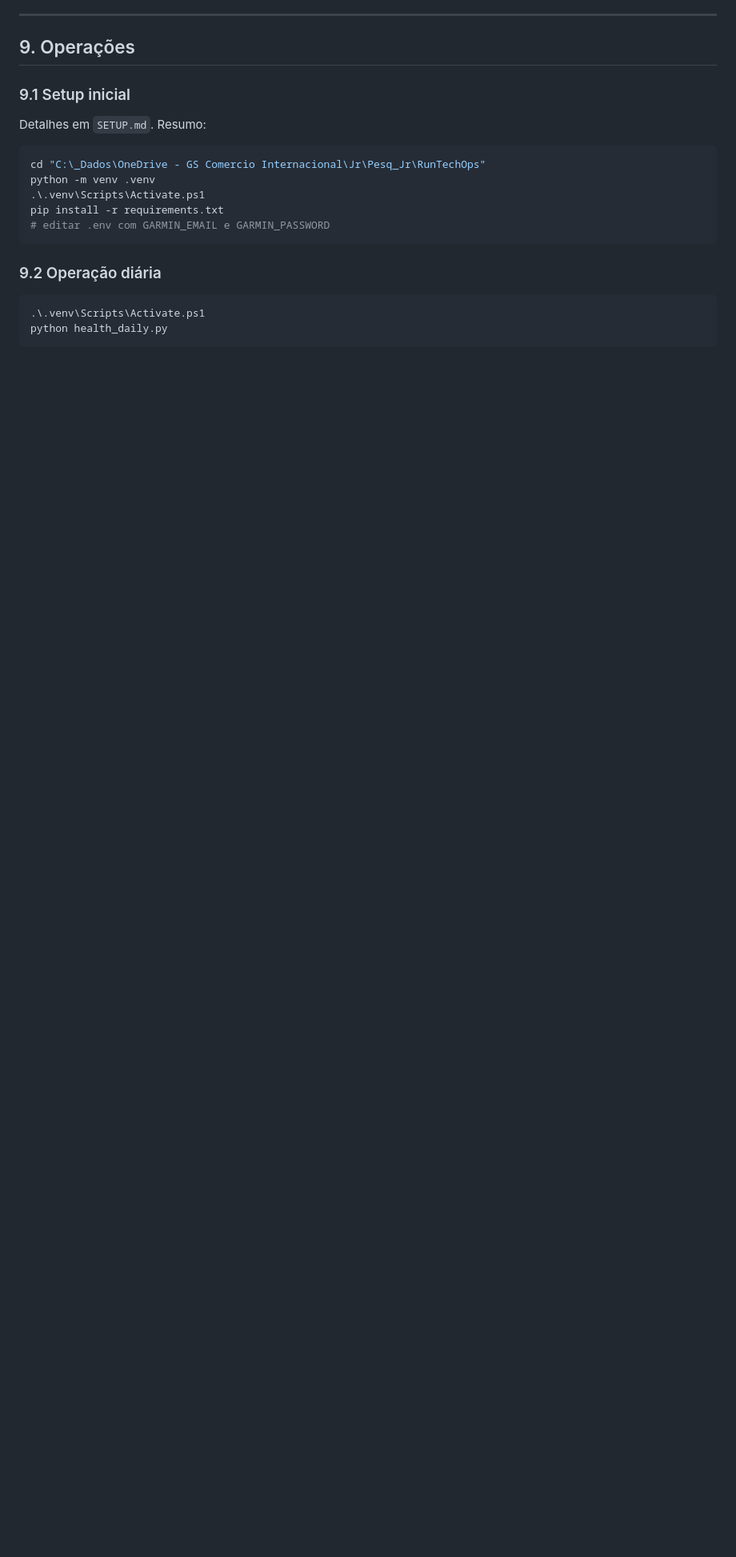
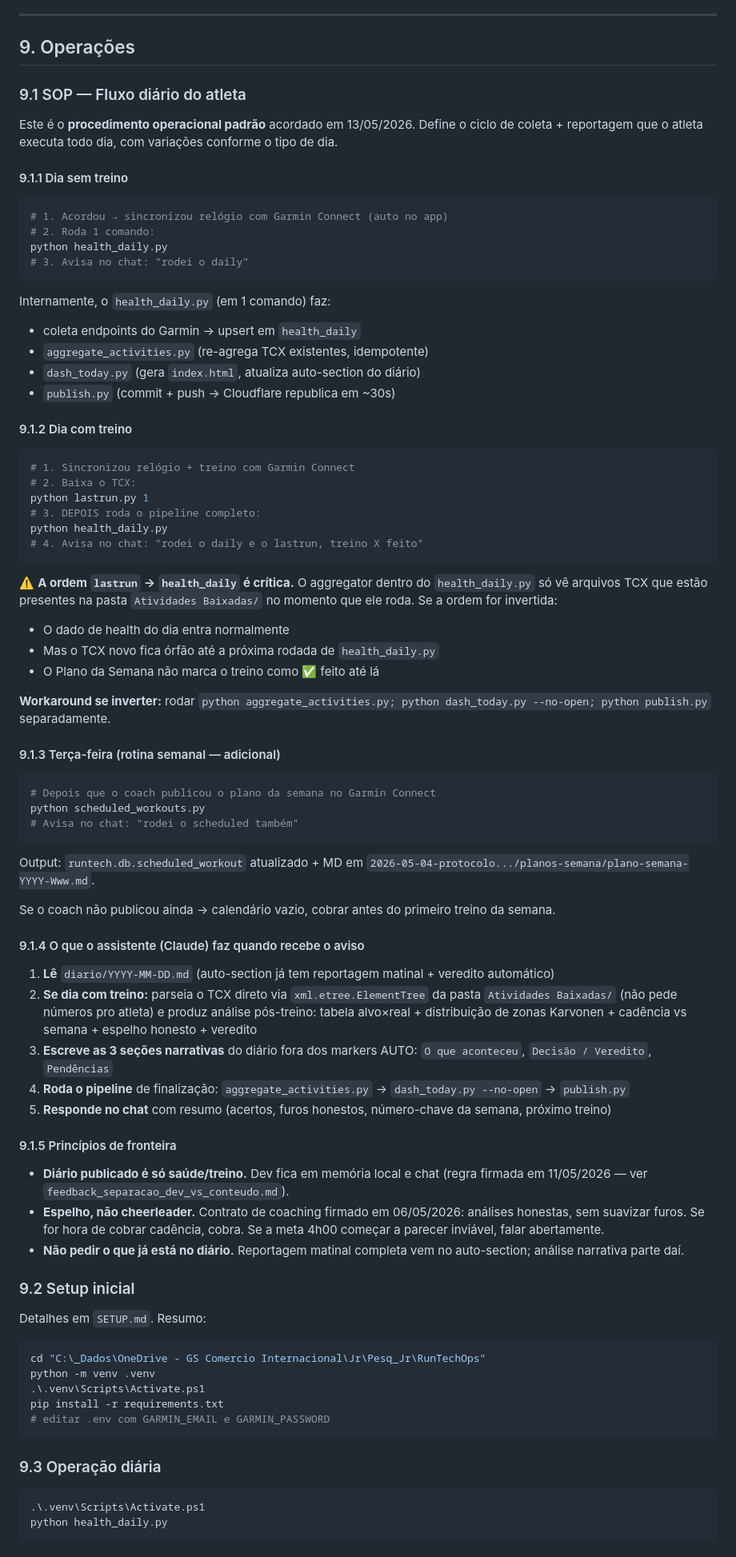
Before and after one commit to dev-automahub/runnops, a Markdown page: docs/ARCHITECTURE.md, the part around one of its changes. Shown at 80% size. GitHub-like rendering; blank space fills up the shorter version.

Commit message:
auto: publish (2026-05-13 21:53)

````diff
--- a/docs/ARCHITECTURE.md
+++ b/docs/ARCHITECTURE.md
@@ -517,7 +517,70 @@ Inferidos do título do `scheduled_workout`:
 
 ## 9. Operações
 
-### 9.1 Setup inicial
+### 9.1 SOP — Fluxo diário do atleta
+
+Este é o **procedimento operacional padrão** acordado em 13/05/2026. Define o ciclo de coleta + reportagem que o atleta executa todo dia, com variações conforme o tipo de dia.
+
+#### 9.1.1 Dia sem treino
+
+```powershell
+# 1. Acordou → sincronizou relógio com Garmin Connect (auto no app)
+# 2. Roda 1 comando:
+python health_daily.py
+# 3. Avisa no chat: "rodei o daily"
+```
+
+Internamente, o `health_daily.py` (em 1 comando) faz:
+- coleta endpoints do Garmin → upsert em `health_daily`
+- `aggregate_activities.py` (re-agrega TCX existentes, idempotente)
+- `dash_today.py` (gera `index.html`, atualiza auto-section do diário)
+- `publish.py` (commit + push → Cloudflare republica em ~30s)
+
+#### 9.1.2 Dia com treino
+
+```powershell
+# 1. Sincronizou relógio + treino com Garmin Connect
+# 2. Baixa o TCX:
+python lastrun.py 1
+# 3. DEPOIS roda o pipeline completo:
+python health_daily.py
+# 4. Avisa no chat: "rodei o daily e o lastrun, treino X feito"
+```
+
+⚠️ **A ordem `lastrun` → `health_daily` é crítica.** O aggregator dentro do `health_daily.py` só vê arquivos TCX que estão presentes na pasta `Atividades Baixadas/` no momento que ele roda. Se a ordem for invertida:
+- O dado de health do dia entra normalmente
+- Mas o TCX novo fica órfão até a próxima rodada de `health_daily.py`
+- O Plano da Semana não marca o treino como ✅ feito até lá
+
+**Workaround se inverter:** rodar `python aggregate_activities.py; python dash_today.py --no-open; python publish.py` separadamente.
+
+#### 9.1.3 Terça-feira (rotina semanal — adicional)
+
+```powershell
+# Depois que o coach publicou o plano da semana no Garmin Connect
+python scheduled_workouts.py
+# Avisa no chat: "rodei o scheduled também"
+```
+
+Output: `runtech.db.scheduled_workout` atualizado + MD em `2026-05-04-protocolo.../planos-semana/plano-semana-YYYY-Www.md`.
+
+Se o coach não publicou ainda → calendário vazio, cobrar antes do primeiro treino da semana.
+
+#### 9.1.4 O que o assistente (Claude) faz quando recebe o aviso
+
+1. **Lê** `diario/YYYY-MM-DD.md` (auto-section já tem reportagem matinal + veredito automático)
+2. **Se dia com treino:** parseia o TCX direto via `xml.etree.ElementTree` da pasta `Atividades Baixadas/` (não pede números pro atleta) e produz análise pós-treino: tabela alvo×real + distribuição de zonas Karvonen + cadência vs semana + espelho honesto + veredito
+3. **Escreve as 3 seções narrativas** do diário fora dos markers AUTO: `O que aconteceu`, `Decisão / Veredito`, `Pendências`
+4. **Roda o pipeline** de finalização: `aggregate_activities.py` → `dash_today.py --no-open` → `publish.py`
+5. **Responde no chat** com resumo (acertos, furos honestos, número-chave da semana, próximo treino)
+
+#### 9.1.5 Princípios de fronteira
+
+- **Diário publicado é só saúde/treino.** Dev fica em memória local e chat (regra firmada em 11/05/2026 — ver `feedback_separacao_dev_vs_conteudo.md`).
+- **Espelho, não cheerleader.** Contrato de coaching firmado em 06/05/2026: análises honestas, sem suavizar furos. Se for hora de cobrar cadência, cobra. Se a meta 4h00 começar a parecer inviável, falar abertamente.
+- **Não pedir o que já está no diário.** Reportagem matinal completa vem no auto-section; análise narrativa parte daí.
+
+### 9.2 Setup inicial
 
 Detalhes em `SETUP.md`. Resumo:
 
@@ -529,7 +592,7 @@ pip install -r requirements.txt
 # editar .env com GARMIN_EMAIL e GARMIN_PASSWORD
 ```
 
-### 9.2 Operação diária
+### 9.3 Operação diária
 
 ```powershell
 .\.venv\Scripts\Activate.ps1
````
Also changed, not shown: other parts of docs/ARCHITECTURE.md (+14 -6 lines).
